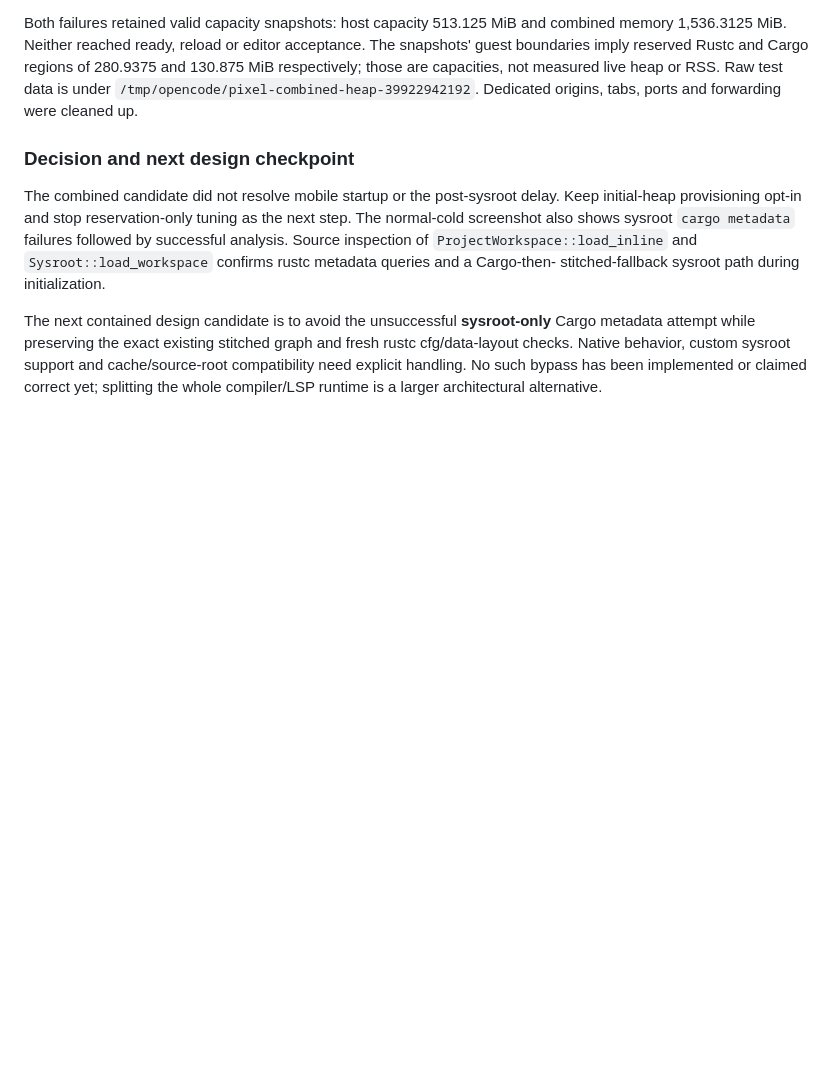
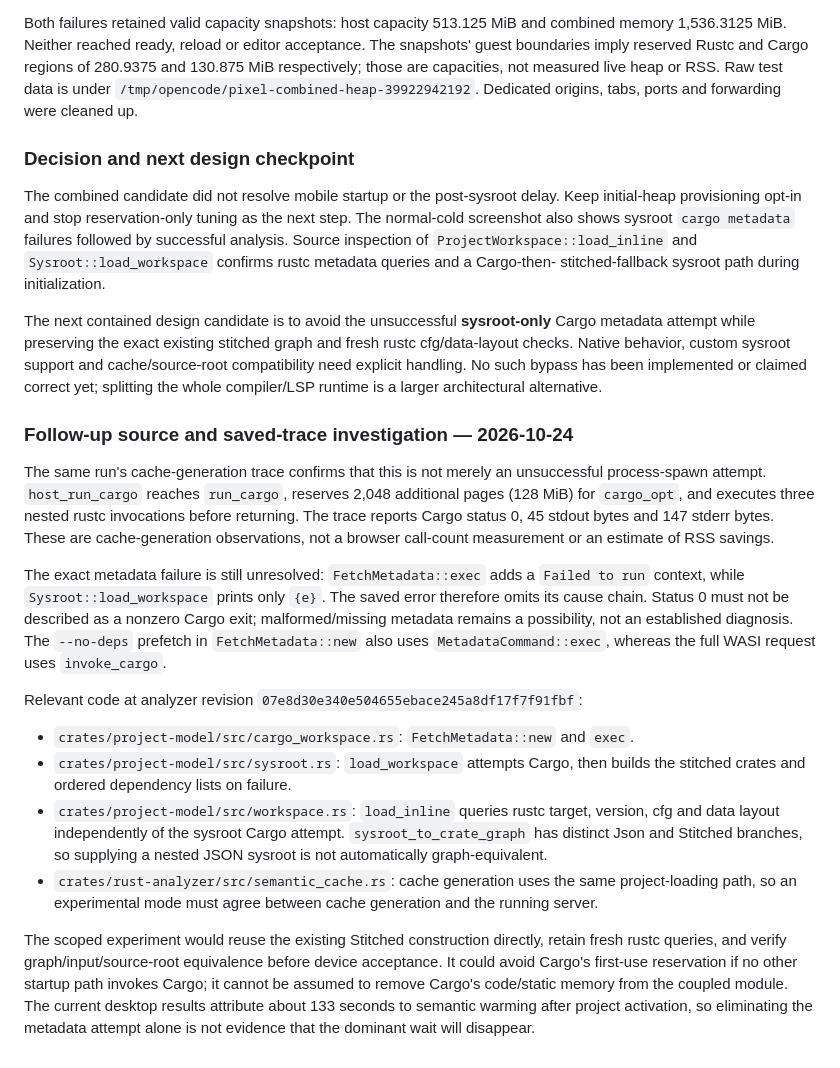
Before and after one commit to oligamiq/rubrc, a Markdown page: docs/mobile-startup-measurement-results.md, the part around the change. GitHub-like rendering; blank space fills up the shorter version.

Commit message:
docs: trace sysroot Cargo initialization costs [skip ci]
AI assistance: OpenAI GPT assisted with source inspection, saved-trace analysis, and documentation.

```diff
--- a/docs/mobile-startup-measurement-results.md
+++ b/docs/mobile-startup-measurement-results.md
@@ -468,3 +468,41 @@ fresh rustc cfg/data-layout checks. Native behavior, custom sysroot support and
 cache/source-root compatibility need explicit handling. No such bypass has been
 implemented or claimed correct yet; splitting the whole compiler/LSP runtime is
 a larger architectural alternative.
+
+### Follow-up source and saved-trace investigation — 2026-10-24
+
+The same run's cache-generation trace confirms that this is not merely an
+unsuccessful process-spawn attempt. `host_run_cargo` reaches `run_cargo`, reserves
+2,048 additional pages (128 MiB) for `cargo_opt`, and executes three nested rustc
+invocations before returning. The trace reports Cargo status 0, 45 stdout bytes
+and 147 stderr bytes. These are cache-generation observations, not a browser
+call-count measurement or an estimate of RSS savings.
+
+The exact metadata failure is still unresolved: `FetchMetadata::exec` adds a
+`Failed to run` context, while `Sysroot::load_workspace` prints only `{e}`. The
+saved error therefore omits its cause chain. Status 0 must not be described as a
+nonzero Cargo exit; malformed/missing metadata remains a possibility, not an
+established diagnosis. The `--no-deps` prefetch in `FetchMetadata::new` also uses
+`MetadataCommand::exec`, whereas the full WASI request uses `invoke_cargo`.
+
+Relevant code at analyzer revision
+`07e8d30e340e504655ebace245a8df17f7f91fbf`:
+
+- `crates/project-model/src/cargo_workspace.rs`: `FetchMetadata::new` and `exec`.
+- `crates/project-model/src/sysroot.rs`: `load_workspace` attempts Cargo, then
+  builds the stitched crates and ordered dependency lists on failure.
+- `crates/project-model/src/workspace.rs`: `load_inline` queries rustc target,
+  version, cfg and data layout independently of the sysroot Cargo attempt.
+  `sysroot_to_crate_graph` has distinct Json and Stitched branches, so supplying
+  a nested JSON sysroot is not automatically graph-equivalent.
+- `crates/rust-analyzer/src/semantic_cache.rs`: cache generation uses the same
+  project-loading path, so an experimental mode must agree between cache
+  generation and the running server.
+
+The scoped experiment would reuse the existing Stitched construction directly,
+retain fresh rustc queries, and verify graph/input/source-root equivalence before
+device acceptance. It could avoid Cargo's first-use reservation if no other
+startup path invokes Cargo; it cannot be assumed to remove Cargo's code/static
+memory from the coupled module. The current desktop results attribute about
+133 seconds to semantic warming after project activation, so eliminating the
+metadata attempt alone is not evidence that the dominant wait will disappear.
```
